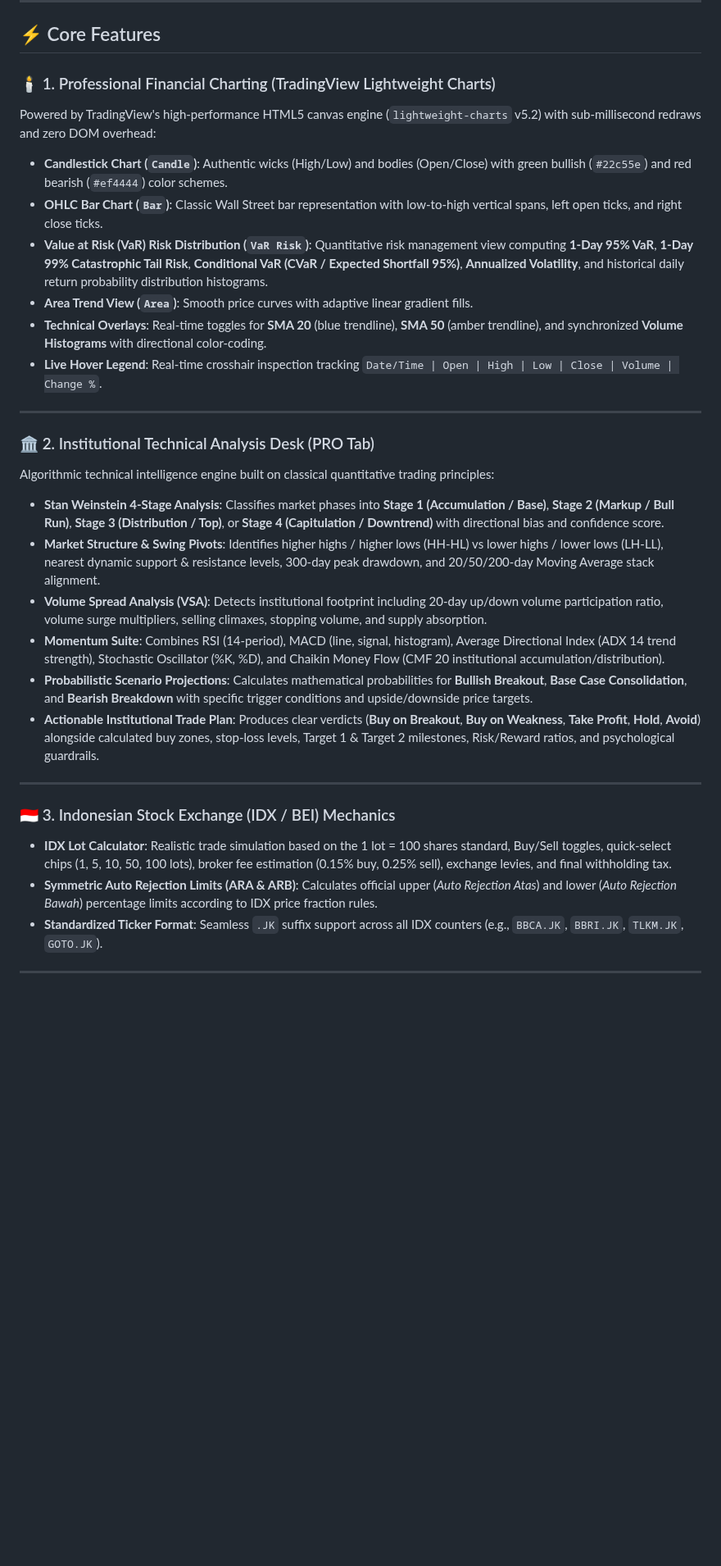
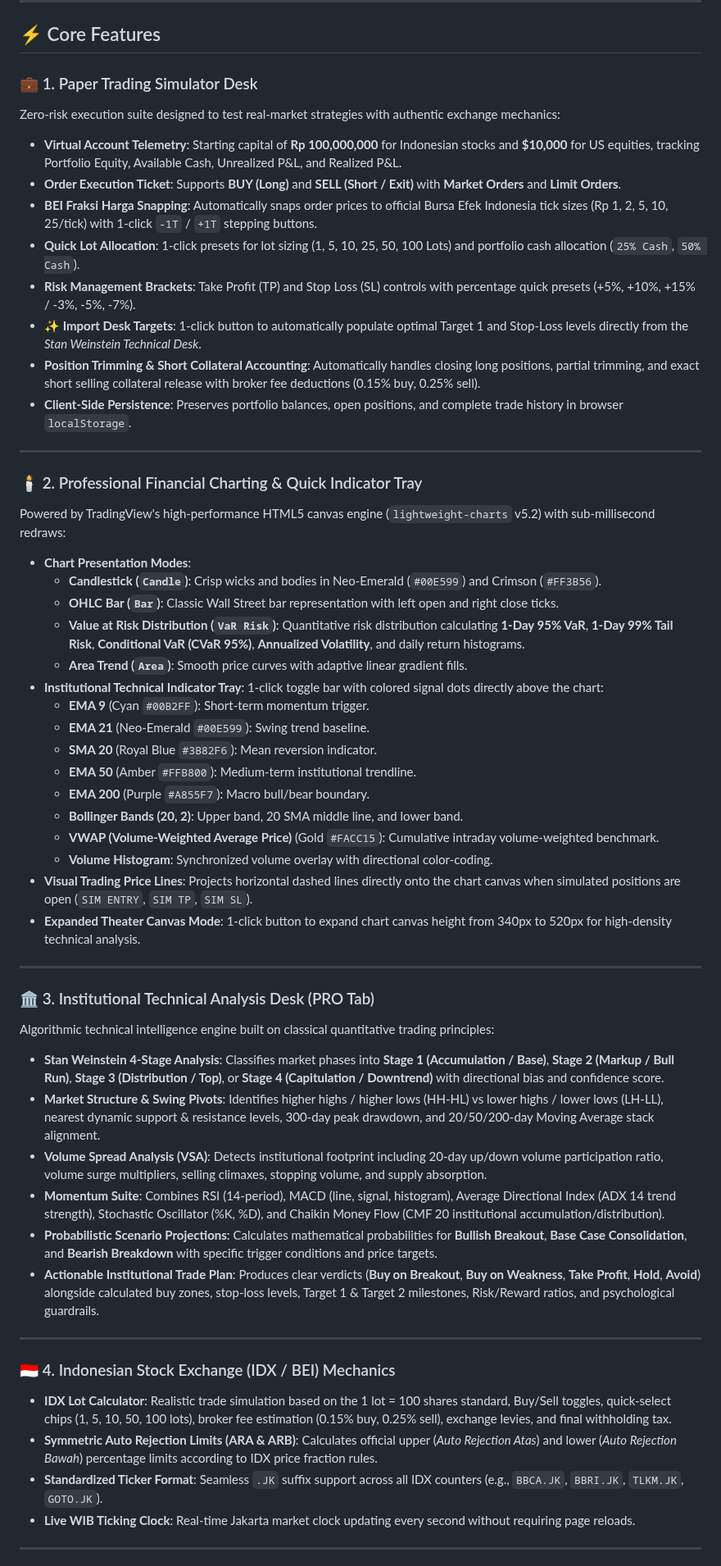
Before and after one commit to NAxel-code/stock-market-watcher, a Markdown page: README.md, the part around one of its changes. Shown at 82% size. GitHub-like rendering; blank space fills up the shorter version.

```diff
--- a/README.md
+++ b/README.md
@@ -61,32 +63,56 @@ Fast keyboard-first search with auto-complete, exchange badges, and instant dete
 
 ## ⚡ Core Features
 
-### 🕯️ 1. Professional Financial Charting (TradingView Lightweight Charts)
-Powered by TradingView's high-performance HTML5 canvas engine (`lightweight-charts` v5.2) with sub-millisecond redraws and zero DOM overhead:
-- **Candlestick Chart (`Candle`)**: Authentic wicks (High/Low) and bodies (Open/Close) with green bullish (`#22c55e`) and red bearish (`#ef4444`) color schemes.
-- **OHLC Bar Chart (`Bar`)**: Classic Wall Street bar representation with low-to-high vertical spans, left open ticks, and right close ticks.
-- **Value at Risk (VaR) Risk Distribution (`VaR Risk`)**: Quantitative risk management view computing **1-Day 95% VaR**, **1-Day 99% Catastrophic Tail Risk**, **Conditional VaR (CVaR / Expected Shortfall 95%)**, **Annualized Volatility**, and historical daily return probability distribution histograms.
-- **Area Trend View (`Area`)**: Smooth price curves with adaptive linear gradient fills.
-- **Technical Overlays**: Real-time toggles for **SMA 20** (blue trendline), **SMA 50** (amber trendline), and synchronized **Volume Histograms** with directional color-coding.
-- **Live Hover Legend**: Real-time crosshair inspection tracking `Date/Time | Open | High | Low | Close | Volume | Change %`.
+### 💼 1. Paper Trading Simulator Desk
+Zero-risk execution suite designed to test real-market strategies with authentic exchange mechanics:
+- **Virtual Account Telemetry**: Starting capital of **Rp 100,000,000** for Indonesian stocks and **$10,000** for US equities, tracking Portfolio Equity, Available Cash, Unrealized P&L, and Realized P&L.
+- **Order Execution Ticket**: Supports **BUY (Long)** and **SELL (Short / Exit)** with **Market Orders** and **Limit Orders**.
+- **BEI Fraksi Harga Snapping**: Automatically snaps order prices to official Bursa Efek Indonesia tick sizes (Rp 1, 2, 5, 10, 25/tick) with 1-click `-1T` / `+1T` stepping buttons.
+- **Quick Lot Allocation**: 1-click presets for lot sizing (1, 5, 10, 25, 50, 100 Lots) and portfolio cash allocation (`25% Cash`, `50% Cash`).
+- **Risk Management Brackets**: Take Profit (TP) and Stop Loss (SL) controls with percentage quick presets (+5%, +10%, +15% / -3%, -5%, -7%).
+- **✨ Import Desk Targets**: 1-click button to automatically populate optimal Target 1 and Stop-Loss levels directly from the *Stan Weinstein Technical Desk*.
+- **Position Trimming & Short Collateral Accounting**: Automatically handles closing long positions, partial trimming, and exact short selling collateral release with broker fee deductions (0.15% buy, 0.25% sell).
+- **Client-Side Persistence**: Preserves portfolio balances, open positions, and complete trade history in browser `localStorage`.
 
 ---
 
-### 🏛️ 2. Institutional Technical Analysis Desk (PRO Tab)
+### 🕯️ 2. Professional Financial Charting & Quick Indicator Tray
+Powered by TradingView's high-performance HTML5 canvas engine (`lightweight-charts` v5.2) with sub-millisecond redraws:
+- **Chart Presentation Modes**:
+  - **Candlestick (`Candle`)**: Crisp wicks and bodies in Neo-Emerald (`#00E599`) and Crimson (`#FF3B56`).
+  - **OHLC Bar (`Bar`)**: Classic Wall Street bar representation with left open and right close ticks.
+  - **Value at Risk Distribution (`VaR Risk`)**: Quantitative risk distribution calculating **1-Day 95% VaR**, **1-Day 99% Tail Risk**, **Conditional VaR (CVaR 95%)**, **Annualized Volatility**, and daily return histograms.
+  - **Area Trend (`Area`)**: Smooth price curves with adaptive linear gradient fills.
+- **Institutional Technical Indicator Tray**: 1-click toggle bar with colored signal dots directly above the chart:
+  - **EMA 9** (Cyan `#00B2FF`): Short-term momentum trigger.
+  - **EMA 21** (Neo-Emerald `#00E599`): Swing trend baseline.
+  - **SMA 20** (Royal Blue `#3B82F6`): Mean reversion indicator.
+  - **EMA 50** (Amber `#FFB800`): Medium-term institutional trendline.
+  - **EMA 200** (Purple `#A855F7`): Macro bull/bear boundary.
+  - **Bollinger Bands (20, 2)**: Upper band, 20 SMA middle line, and lower band.
+  - **VWAP (Volume-Weighted Average Price)** (Gold `#FACC15`): Cumulative intraday volume-weighted benchmark.
+  - **Volume Histogram**: Synchronized volume overlay with directional color-coding.
+- **Visual Trading Price Lines**: Projects horizontal dashed lines directly onto the chart canvas when simulated positions are open (`SIM ENTRY`, `SIM TP`, `SIM SL`).
+- **Expanded Theater Canvas Mode**: 1-click button to expand chart canvas height from 340px to 520px for high-density technical analysis.
+
+---
+
+### 🏛️ 3. Institutional Technical Analysis Desk (PRO Tab)
 Algorithmic technical intelligence engine built on classical quantitative trading principles:
 - **Stan Weinstein 4-Stage Analysis**: Classifies market phases into **Stage 1 (Accumulation / Base)**, **Stage 2 (Markup / Bull Run)**, **Stage 3 (Distribution / Top)**, or **Stage 4 (Capitulation / Downtrend)** with directional bias and confidence score.
 - **Market Structure & Swing Pivots**: Identifies higher highs / higher lows (HH-HL) vs lower highs / lower lows (LH-LL), nearest dynamic support & resistance levels, 300-day peak drawdown, and 20/50/200-day Moving Average stack alignment.
 - **Volume Spread Analysis (VSA)**: Detects institutional footprint including 20-day up/down volume participation ratio, volume surge multipliers, selling climaxes, stopping volume, and supply absorption.
 - **Momentum Suite**: Combines RSI (14-period), MACD (line, signal, histogram), Average Directional Index (ADX 14 trend strength), Stochastic Oscillator (%K, %D), and Chaikin Money Flow (CMF 20 institutional accumulation/distribution).
-- **Probabilistic Scenario Projections**: Calculates mathematical probabilities for **Bullish Breakout**, **Base Case Consolidation**, and **Bearish Breakdown** with specific trigger conditions and upside/downside price targets.
+- **Probabilistic Scenario Projections**: Calculates mathematical probabilities for **Bullish Breakout**, **Base Case Consolidation**, and **Bearish Breakdown** with specific trigger conditions and price targets.
 - **Actionable Institutional Trade Plan**: Produces clear verdicts (**Buy on Breakout**, **Buy on Weakness**, **Take Profit**, **Hold**, **Avoid**) alongside calculated buy zones, stop-loss levels, Target 1 & Target 2 milestones, Risk/Reward ratios, and psychological guardrails.
 
 ---
 
-### 🇮🇩 3. Indonesian Stock Exchange (IDX / BEI) Mechanics
+### 🇮🇩 4. Indonesian Stock Exchange (IDX / BEI) Mechanics
 - **IDX Lot Calculator**: Realistic trade simulation based on the 1 lot = 100 shares standard, Buy/Sell toggles, quick-select chips (1, 5, 10, 50, 100 lots), broker fee estimation (0.15% buy, 0.25% sell), exchange levies, and final withholding tax.
 - **Symmetric Auto Rejection Limits (ARA & ARB)**: Calculates official upper (*Auto Rejection Atas*) and lower (*Auto Rejection Bawah*) percentage limits according to IDX price fraction rules.
 - **Standardized Ticker Format**: Seamless `.JK` suffix support across all IDX counters (e.g., `BBCA.JK`, `BBRI.JK`, `TLKM.JK`, `GOTO.JK`).
+- **Live WIB Ticking Clock**: Real-time Jakarta market clock updating every second without requiring page reloads.
 
 ---
 
```
Also changed, not shown: other parts of README.md (+78 -76 lines), README.id.md (+149 -123 lines), docs/screenshots/webapp_test_chart_with_sim_lines.png (added), docs/screenshots/webapp_test_home.png (added), docs/screenshots/webapp_test_indicators_chart.png (added), docs/screenshots/webapp_test_paper_trading.png (added), 1 other file.
